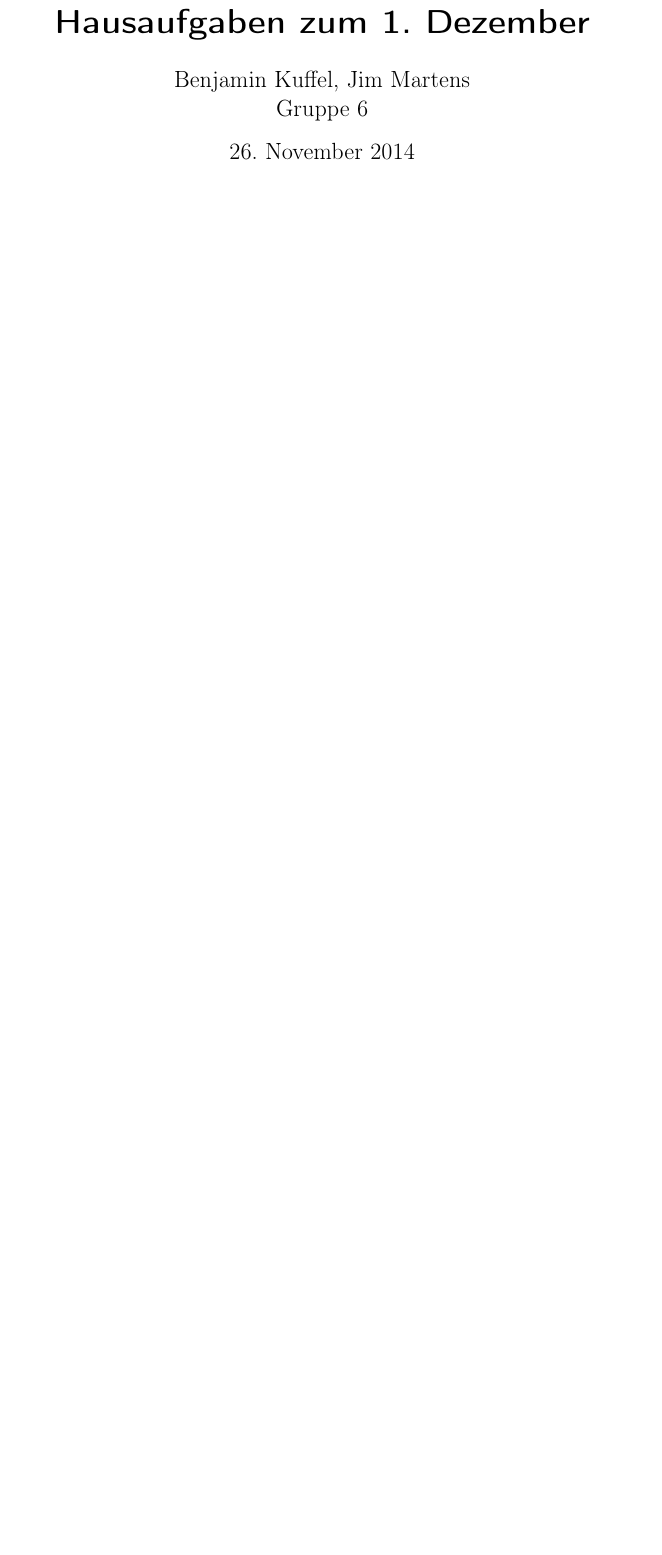
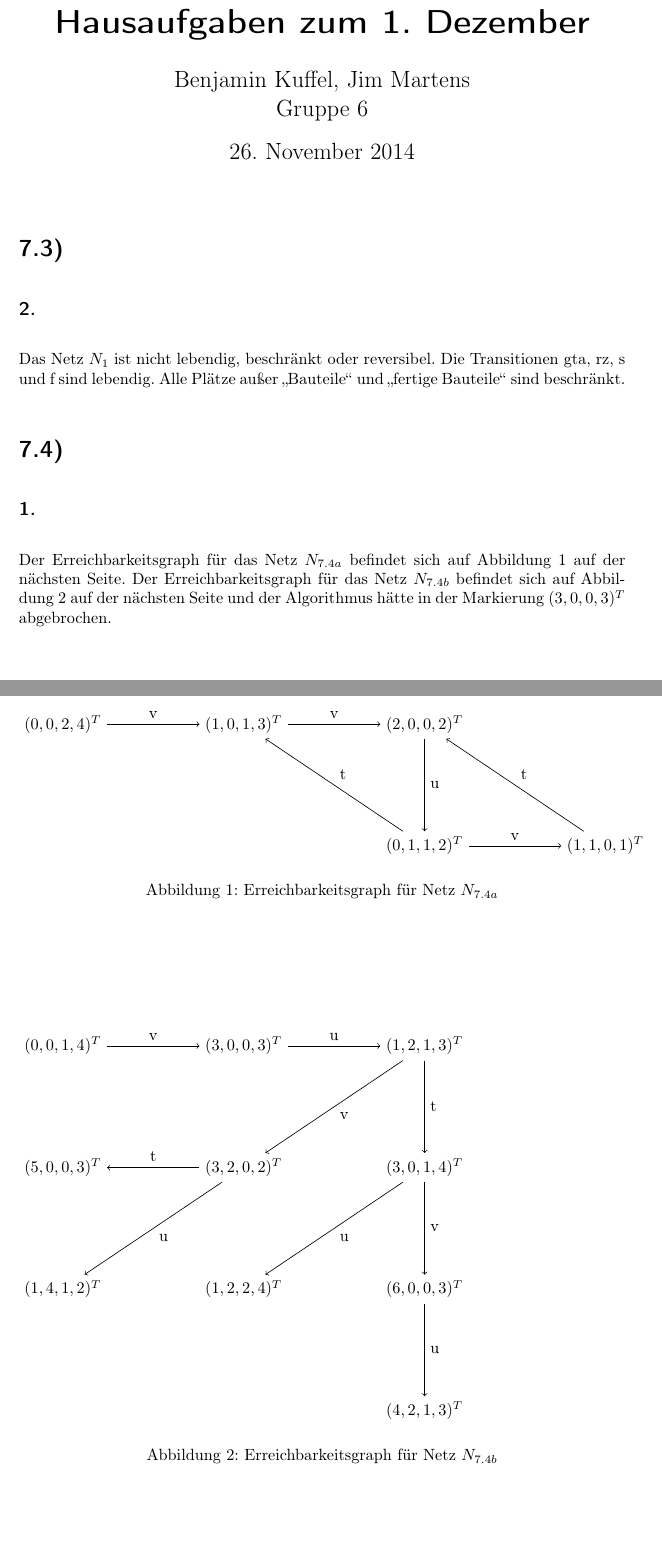
Before and after one commit to 2martens/uni, a LaTeX document (fgi2/Blatt7/Aufgabenblatt7.tex): part of the page before the commit and two parts of pages 1 and 2 of 2 after it, the two joined at a grey line, cut so that both start at the same text, the shorter picture padded with empty space. Compiled offline with pdfLaTeX.

Commit message:
FGI2: Aufgabe 7.4.1 bearbeitet

```diff
--- a/fgi2/Blatt7/Aufgabenblatt7.tex
+++ b/fgi2/Blatt7/Aufgabenblatt7.tex
@@ -37,6 +37,55 @@
 \title{Hausaufgaben zum 1. Dezember}
 \maketitle
 
-\setcounter{section}{3}
+\setcounter{section}{2}
+\section{} %7.3
+	\setcounter{subsection}{1}
+	\subsection{}
+	Das Netz \(N_{1}\) ist nicht lebendig, beschränkt oder reversibel. Die Transitionen gta, rz, s und f sind lebendig. Alle Plätze außer "`Bauteile"' und "`fertige Bauteile"' sind beschränkt.
 \section{} %7.4
+	\subsection{}
+	Der Erreichbarkeitsgraph für das Netz \(N_{7.4a}\) befindet sich auf \fref{fig:1}. Der Erreichbarkeitsgraph für das Netz \(N_{7.4b}\) befindet sich auf \fref{fig:2} und der Algorithmus hätte in der Markierung \((3,0,0,3)^T\) abgebrochen.
+	\begin{figure}
+	\begin{tikzpicture}[node distance=2cm]
+		\node (m0) {\((0,0,2,4)^T\)};
+		\node (m1) [right=of m0] {\((1,0,1,3)^T\)};
+		\node (m2) [right=of m1] {\((2,0,0,2)^T\)};
+		\node (m3) [below=of m2] {\((0,1,1,2)^T\)};
+		\node (m4) [right=of m3] {\((1,1,0,1)^T\)};
+		\path[->] (m0) edge node[above] {v} (m1)
+			(m1) edge node[above] {v} (m2)
+			(m2) edge node[right] {u} (m3)
+			(m3) edge node[above right] {t} (m1)
+			(m3) edge node[above] {v} (m4)
+			(m4) edge node[above right] {t} (m2);
+	\end{tikzpicture}
+	\caption{Erreichbarkeitsgraph für Netz \(N_{7.4a}\)}
+	\label{fig:1}
+	\end{figure}
+
+	\begin{figure}
+	\begin{tikzpicture}[node distance=2cm]
+		\node (m0) {\((0,0,1,4)^T\)};
+		\node (m1) [right=of m0] {\((3,0,0,3)^T\)};
+		\node (m2) [right=of m1] {\((1,2,1,3)^T\)};
+		\node (m3) [below=of m2] {\((3,0,1,4)^T\)};
+		\node (m4) [left=of m3] {\((3,2,0,2)^T\)};
+		\node (m5) [below=of m3] {\((6,0,0,3)^T\)};
+		\node (m6) [below=of m5] {\((4,2,1,3)^T\)};
+		\node (m7) [left=of m5] {\((1,2,2,4)^T\)};
+		\node (m8) [left=of m7] {\((1,4,1,2)^T\)};
+		\node (m9) [left=of m4] {\((5,0,0,3)^T\)};
+		\path[->] (m0) edge node[above] {v} (m1)
+			(m1) edge node[above] {u} (m2)
+			(m2) edge node[right] {t} (m3)
+			(m2) edge node[below right] {v} (m4)
+			(m3) edge node[right] {v} (m5)
+			(m4) edge node[below right] {u} (m8)
+			(m4) edge node[above] {t} (m9)
+			(m5) edge node[right] {u} (m6)
+			(m3) edge node[below right] {u} (m7);
+	\end{tikzpicture}
+	\caption{Erreichbarkeitsgraph für Netz \(N_{7.4b}\)}
+	\label{fig:2}
+	\end{figure}
 \end{document}
```
